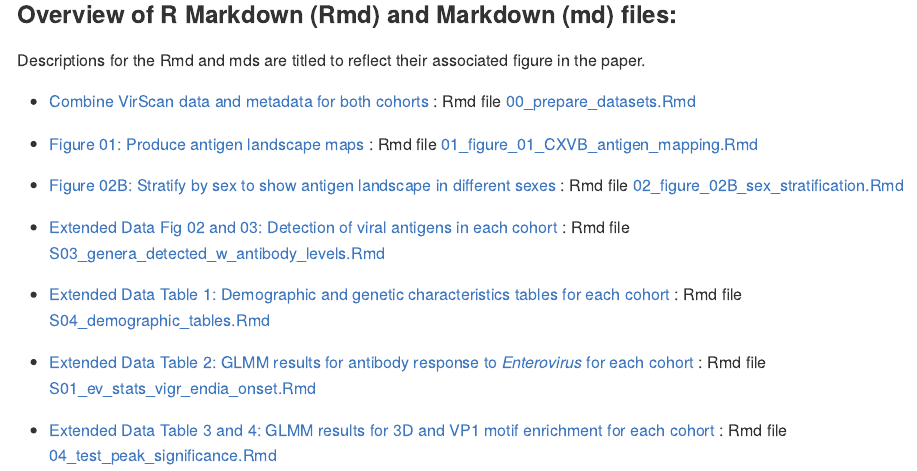
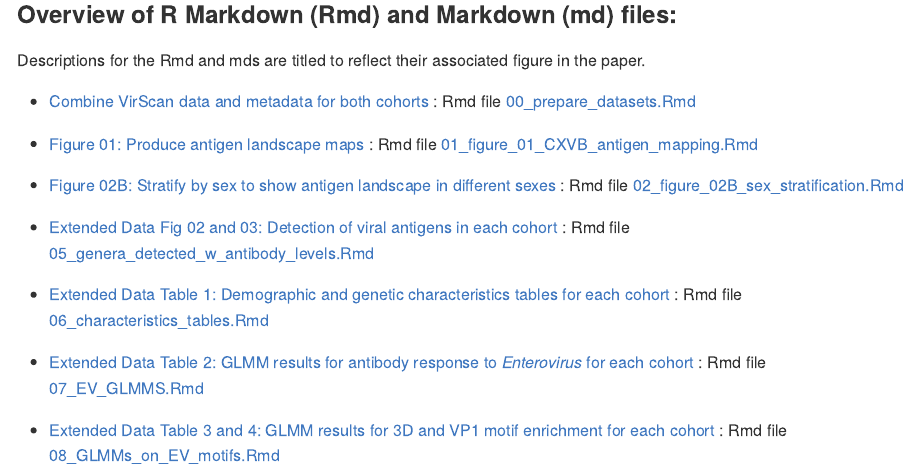
Before and after one commit to TheWookHub/enterovirus-antigens-kids-w-IA, an R Markdown document (README.Rmd): the page in a window 1100 px wide, from 650 px down. The pictures show the output file README.md that the author committed with the source, drawn offline in the style of GitHub.

Commit message:
:1234: organised Rmd titles

```diff
--- a/README.Rmd
+++ b/README.Rmd
@@ -30,14 +30,14 @@ Descriptions for the Rmd and mds are titled to reflect their associated figure i
 -   [Figure 02B: Stratify by sex to show antigen landscape in different sexes](02_figure_02B_sex_stratification.md) : Rmd file
     [02_figure_02B_sex_stratification.Rmd](02_figure_02B_sex_stratification.Rmd)
 
--   [Extended Data Fig 02 and 03: Detection of viral antigens in each cohort ](S03_genera_detected_w_antibody_levels.md) : Rmd file
-    [S03_genera_detected_w_antibody_levels.Rmd](S03_genera_detected_w_antibody_levels.Rmd)
+-   [Extended Data Fig 02 and 03: Detection of viral antigens in each cohort ](05_genera_detected_w_antibody_levels.md) : Rmd file
+    [05_genera_detected_w_antibody_levels.Rmd](05_genera_detected_w_antibody_levels.Rmd)
 
--   [Extended Data Table 1: Demographic and genetic characteristics tables for each cohort ](S04_demographic_tables.md) : Rmd file
-    [S04_demographic_tables.Rmd](S04_demographic_tables.Rmd)
+-   [Extended Data Table 1: Demographic and genetic characteristics tables for each cohort ](06_characteristics_tables.md) : Rmd file
+    [06_characteristics_tables.Rmd](06_characteristics_tables.Rmd)
 
--   [Extended Data Table 2: GLMM results for antibody response to *Enterovirus* for each cohort ](S01_ev_stats_vigr_endia_onset.md) : Rmd file
-    [S01_ev_stats_vigr_endia_onset.Rmd](S01_ev_stats_vigr_endia_onset.Rmd)
+-   [Extended Data Table 2: GLMM results for antibody response to *Enterovirus* for each cohort ](07_EV_GLMMS.md) : Rmd file
+    [07_EV_GLMMS.Rmd](07_EV_GLMMS.Rmd)
 
--   [Extended Data Table 3 and 4: GLMM results for 3D and VP1 motif enrichment for each cohort ](04_test_peak_significance.md) : Rmd file
-    [04_test_peak_significance.Rmd](04_test_peak_significance.Rmd)
+-   [Extended Data Table 3 and 4: GLMM results for 3D and VP1 motif enrichment for each cohort ](08_GLMMs_on_EV_motifs.md) : Rmd file
+    [08_GLMMs_on_EV_motifs.Rmd](08_GLMMs_on_EV_motifs.Rmd)
```
Also changed, not shown: 05_genera_detected_w_antibody_levels.Rmd (renamed from S03_genera_detected_w_antibody_levels.Rmd), 05_genera_detected_w_antibody_levels.md, 05_genera_detected_w_antibody_levels_files/figure-gfm/unnamed-chunk-17-1.png (renamed from S03_genera_detected_w_antibody_levels_files/figure-gfm/unnamed-chunk-17-1.png), 05_genera_detected_w_antibody_levels_files/figure-gfm/unnamed-chunk-9-1.png (renamed from S03_genera_detected_w_antibody_levels_files/figure-gfm/unnamed-chunk-9-1.png), 06_characteristics_tables.Rmd (renamed from S04_demographic_tables.Rmd), 06_characteristics_tables.md (renamed from S04_demographic_tables.md), 07_EV_GLMMS.Rmd (renamed from S01_ev_stats_vigr_endia_onset.Rmd), 07_EV_GLMMS.md (renamed from S01_ev_stats_vigr_endia_onset.md), 07_EV_GLMMS_files/figure-gfm/unnamed-chunk-13-1.png (renamed from S01_ev_stats_vigr_endia_onset_files/figure-gfm/unnamed-chunk-13-1.png), 08_GLMMs_on_EV_motifs.Rmd (renamed from 04_test_peak_significance.Rmd), 08_GLMMs_on_EV_motifs.md (renamed from 04_test_peak_significance.md), README.md, S03_genera_detected_w_antibody_levels_files/figure-gfm/unnamed-chunk-16-1.png (deleted), S03_genera_detected_w_antibody_levels_files/figure-gfm/unnamed-chunk-8-1.png (deleted).
